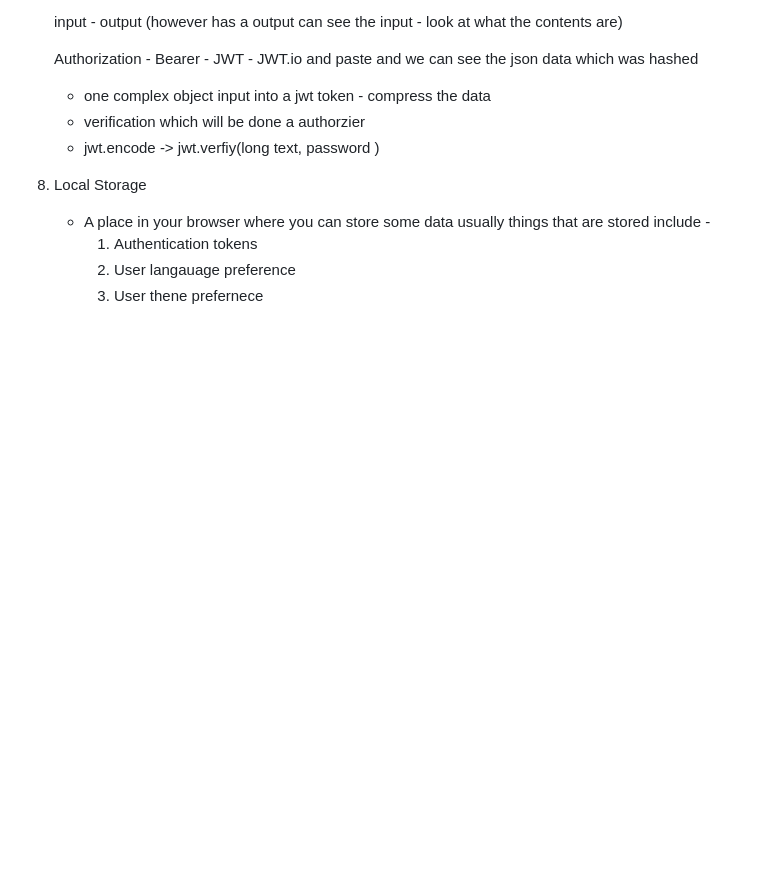
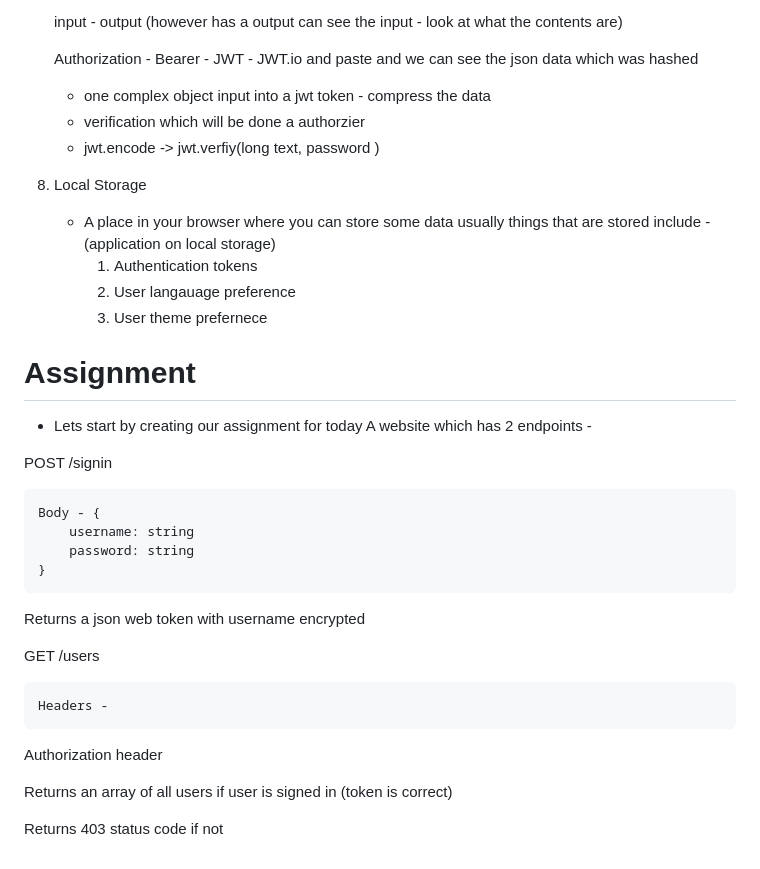
Before and after one commit to Azim-js/100X-DEVs, a Markdown page: class-3/Readme.MD, the part around the change. Rendered like a GitHub page; blank space fills up the shorter version.

Commit message:
week 3 assignment 1 - auth with JWT tokens

```diff
--- a/class-3/Readme.MD
+++ b/class-3/Readme.MD
@@ -190,7 +190,33 @@ app.listen(3000);
 
 4. Local Storage
 
-    - A place in your browser where you can store some data usually things that are stored include -
+    - A place in your browser where you can store some data usually things that are stored include -  (application on local storage)
         1. Authentication tokens
         2. User langauage preference
-        3. User thene prefernece
+        3. User theme prefernece
+
+
+
+# Assignment
+
+- Lets start by creating our assignment for today
+    A website which has 2 endpoints -
+
+POST /signin
+
+    Body - {
+        username: string
+        password: string
+    }
+
+Returns a json web token with username encrypted
+
+
+GET /users
+
+    Headers -
+Authorization header
+
+Returns an array of all users if user is signed in (token is correct)
+
+Returns 403 status code if not
```
